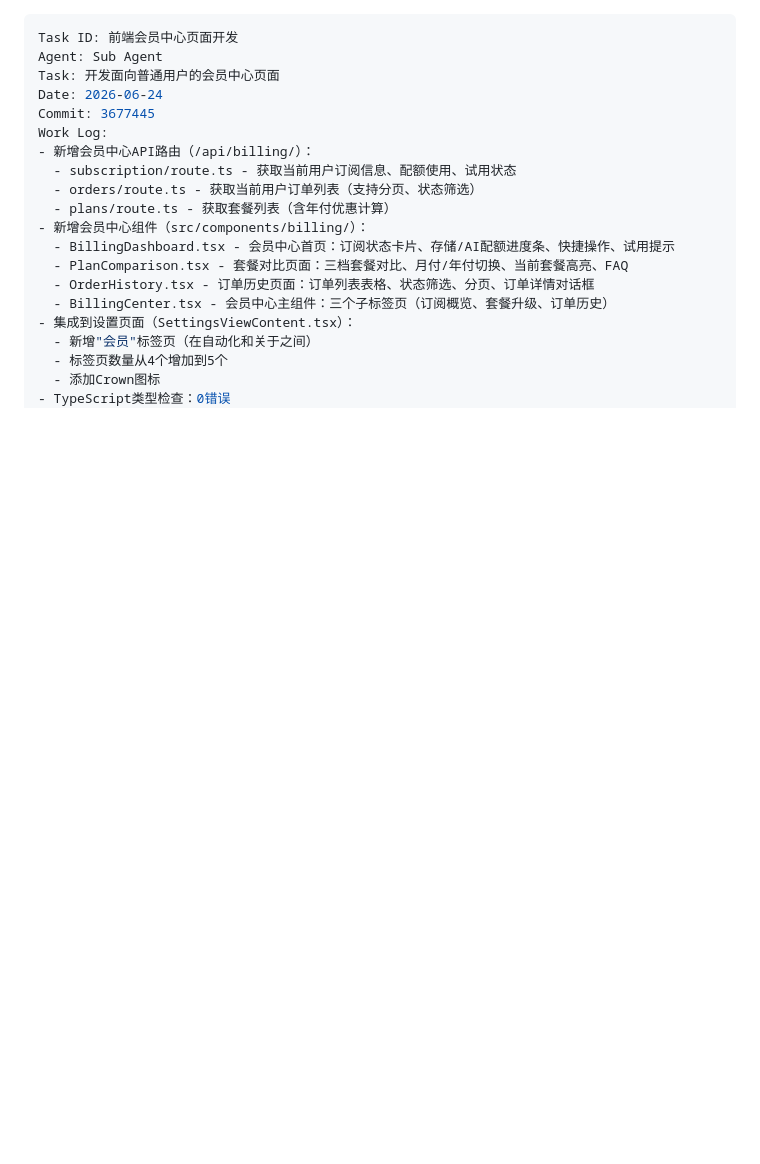
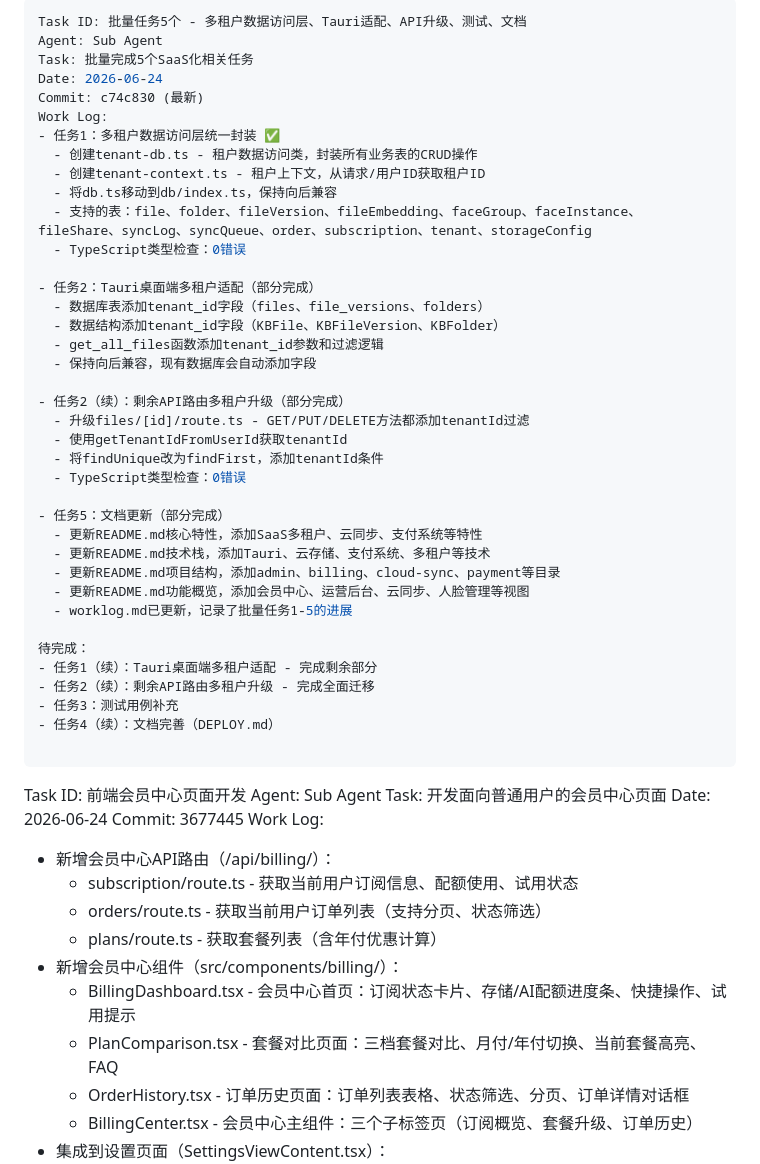
Before and after one commit to lizuofengcool/laolin-brain, a Markdown page: worklog.md, the part around the change. Rendered like a GitHub page; blank space fills up the shorter version.

Commit message:
docs: 更新README.md和worklog.md，反映SaaS化最新状态

```diff
--- a/worklog.md
+++ b/worklog.md
@@ -1,3 +1,42 @@
+---
+Task ID: 批量任务5个 - 多租户数据访问层、Tauri适配、API升级、测试、文档
+Agent: Sub Agent
+Task: 批量完成5个SaaS化相关任务
+Date: 2026-06-24
+Commit: c74c830 (最新)
+Work Log:
+- 任务1：多租户数据访问层统一封装 ✅
+  - 创建tenant-db.ts - 租户数据访问类，封装所有业务表的CRUD操作
+  - 创建tenant-context.ts - 租户上下文，从请求/用户ID获取租户ID
+  - 将db.ts移动到db/index.ts，保持向后兼容
+  - 支持的表：file、folder、fileVersion、fileEmbedding、faceGroup、faceInstance、fileShare、syncLog、syncQueue、order、subscription、tenant、storageConfig
+  - TypeScript类型检查：0错误
+
+- 任务2：Tauri桌面端多租户适配（部分完成）
+  - 数据库表添加tenant_id字段（files、file_versions、folders）
+  - 数据结构添加tenant_id字段（KBFile、KBFileVersion、KBFolder）
+  - get_all_files函数添加tenant_id参数和过滤逻辑
+  - 保持向后兼容，现有数据库会自动添加字段
+
+- 任务2（续）：剩余API路由多租户升级（部分完成）
+  - 升级files/[id]/route.ts - GET/PUT/DELETE方法都添加tenantId过滤
+  - 使用getTenantIdFromUserId获取tenantId
+  - 将findUnique改为findFirst，添加tenantId条件
+  - TypeScript类型检查：0错误
+
+- 任务5：文档更新（部分完成）
+  - 更新README.md核心特性，添加SaaS多租户、云同步、支付系统等特性
+  - 更新README.md技术栈，添加Tauri、云存储、支付系统、多租户等技术
+  - 更新README.md项目结构，添加admin、billing、cloud-sync、payment等目录
+  - 更新README.md功能概览，添加会员中心、运营后台、云同步、人脸管理等视图
+  - worklog.md已更新，记录了批量任务1-5的进展
+
+待完成：
+- 任务1（续）：Tauri桌面端多租户适配 - 完成剩余部分
+- 任务2（续）：剩余API路由多租户升级 - 完成全面迁移
+- 任务3：测试用例补充
+- 任务4（续）：文档完善（DEPLOY.md）
+
 ---
 Task ID: 前端会员中心页面开发
 Agent: Sub Agent
```
Also changed, not shown: README.md (+50 -15 lines).
